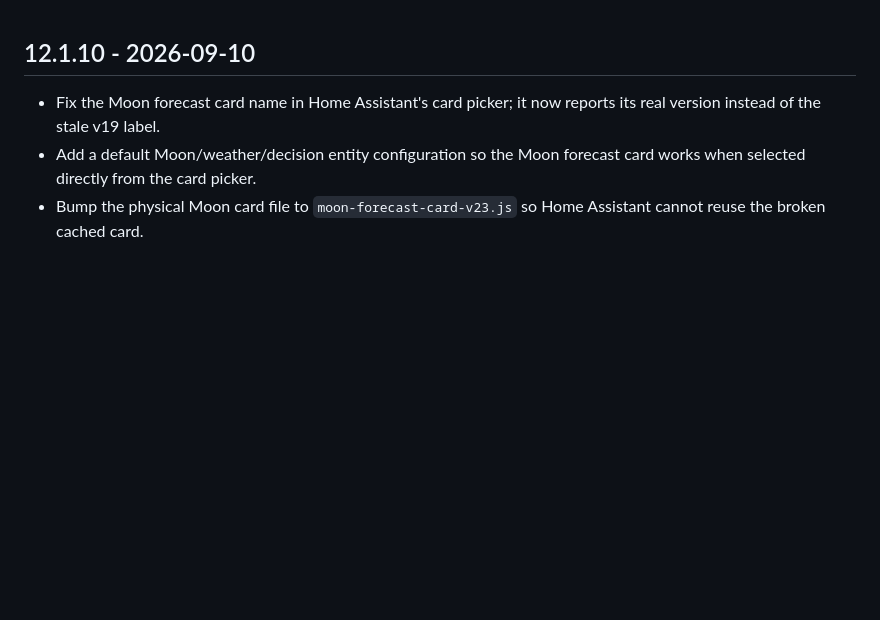
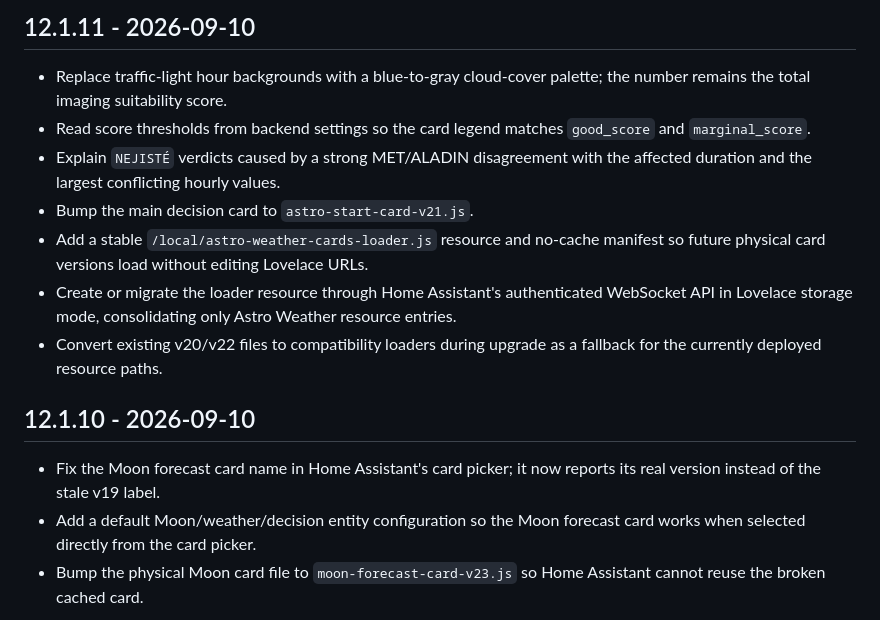
Before and after one commit to Z0472/home-assistant-astro-weather, a Markdown page: CHANGELOG.md, the part around the change. GitHub-like rendering; blank space fills up the shorter version.

Commit message:
Document 12.1.11

```diff
--- a/CHANGELOG.md
+++ b/CHANGELOG.md
@@ -1,3 +1,12 @@
+## 12.1.11 - 2026-09-10
+- Replace traffic-light hour backgrounds with a blue-to-gray cloud-cover palette; the number remains the total imaging suitability score.
+- Read score thresholds from backend settings so the card legend matches `good_score` and `marginal_score`.
+- Explain `NEJISTÉ` verdicts caused by a strong MET/ALADIN disagreement with the affected duration and the largest conflicting hourly values.
+- Bump the main decision card to `astro-start-card-v21.js`.
+- Add a stable `/local/astro-weather-cards-loader.js` resource and no-cache manifest so future physical card versions load without editing Lovelace URLs.
+- Create or migrate the loader resource through Home Assistant's authenticated WebSocket API in Lovelace storage mode, consolidating only Astro Weather resource entries.
+- Convert existing v20/v22 files to compatibility loaders during upgrade as a fallback for the currently deployed resource paths.
+
 ## 12.1.10 - 2026-09-10
 - Fix the Moon forecast card name in Home Assistant's card picker; it now reports its real version instead of the stale v19 label.
 - Add a default Moon/weather/decision entity configuration so the Moon forecast card works when selected directly from the card picker.
```
